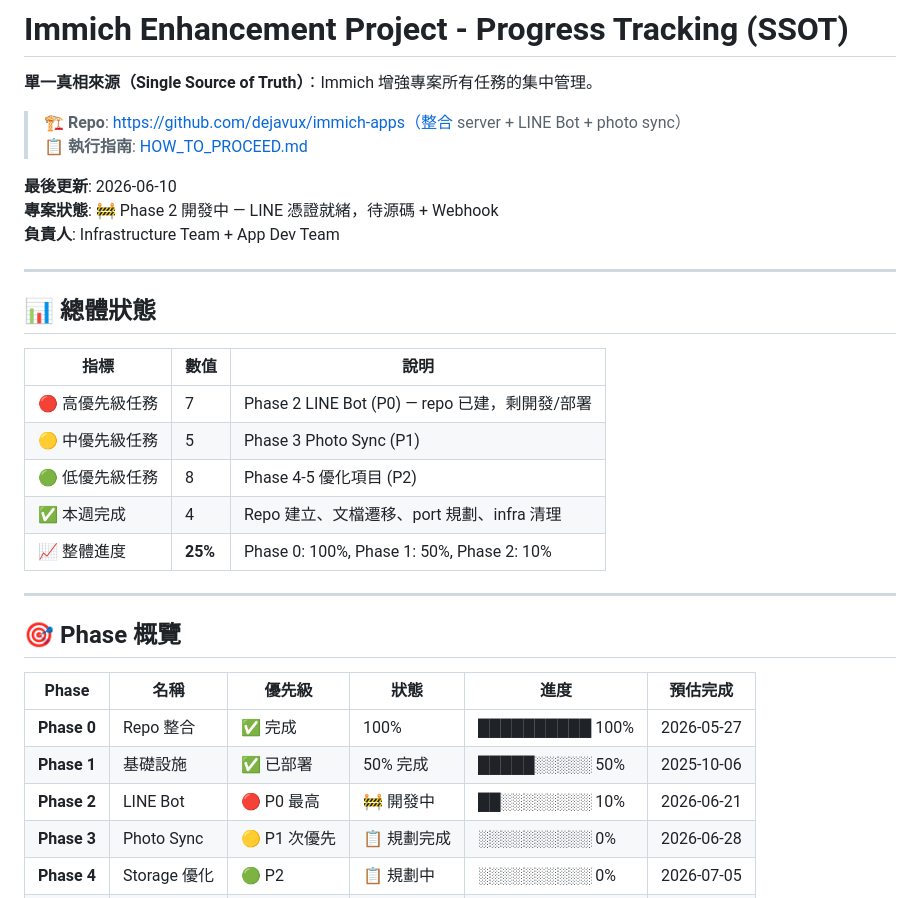
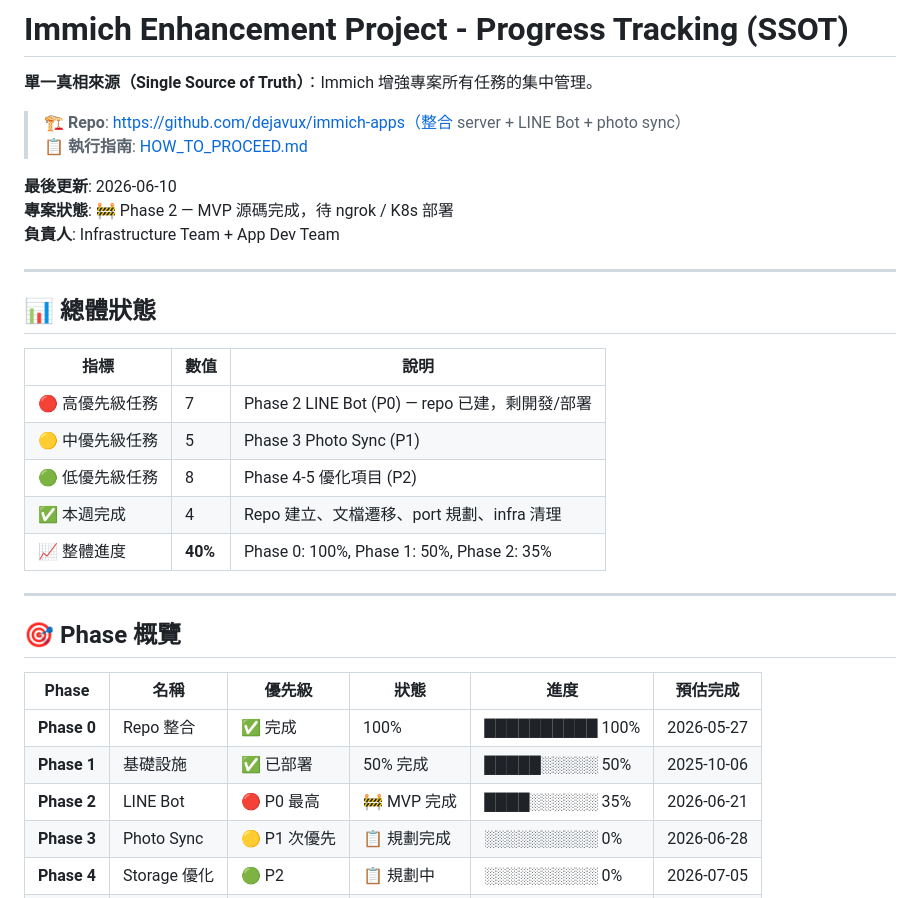
Before and after one commit to dejavux/immich-apps, a Markdown page: docs/PROGRESS_TRACKING.md, the part around the change. Rendered like a GitHub page.

Commit message:
docs: update Phase 2 progress after LINE Bot MVP
Co-authored-by: Cursor <cursoragent@cursor.com>

```diff
--- a/docs/PROGRESS_TRACKING.md
+++ b/docs/PROGRESS_TRACKING.md
@@ -6,7 +6,7 @@
 > 📋 **執行指南**: [HOW_TO_PROCEED.md](./HOW_TO_PROCEED.md)
 
 **最後更新**: 2026-06-10
-**專案狀態**: 🚧 Phase 2 開發中 — LINE 憑證就緒，待源碼 + Webhook
+**專案狀態**: 🚧 Phase 2 — MVP 源碼完成，待 ngrok / K8s 部署
 **負責人**: Infrastructure Team + App Dev Team
 
 ---
@@ -19,7 +19,7 @@
 | 🟡 中優先級任務 | 5 | Phase 3 Photo Sync (P1) |
 | 🟢 低優先級任務 | 8 | Phase 4-5 優化項目 (P2) |
 | ✅ 本週完成 | 4 | Repo 建立、文檔遷移、port 規劃、infra 清理 |
-| 📈 整體進度 | **25%** | Phase 0: 100%, Phase 1: 50%, Phase 2: 10% |
+| 📈 整體進度 | **40%** | Phase 0: 100%, Phase 1: 50%, Phase 2: 35% |
 
 ---
 
@@ -29,7 +29,7 @@
 |-------|------|--------|------|------|----------|
 | **Phase 0** | Repo 整合 | ✅ 完成 | 100% | ██████████ 100% | 2026-05-27 |
 | **Phase 1** | 基礎設施 | ✅ 已部署 | 50% 完成 | █████░░░░░ 50% | 2025-10-06 |
-| **Phase 2** | LINE Bot | 🔴 P0 最高 | 🚧 開發中 | ██░░░░░░░░ 10% | 2026-06-21 |
+| **Phase 2** | LINE Bot | 🔴 P0 最高 | 🚧 MVP 完成 | ████░░░░░░ 35% | 2026-06-21 |
 | **Phase 3** | Photo Sync | 🟡 P1 次優先 | 📋 規劃完成 | ░░░░░░░░░░ 0% | 2026-06-28 |
 | **Phase 4** | Storage 優化 | 🟢 P2 | 📋 規劃中 | ░░░░░░░░░░ 0% | 2026-07-05 |
 | **Phase 5** | Backup 監控 | 🟢 P2 | 📋 規劃中 | ░░░░░░░░░░ 0% | 2026-07-12 |
```
